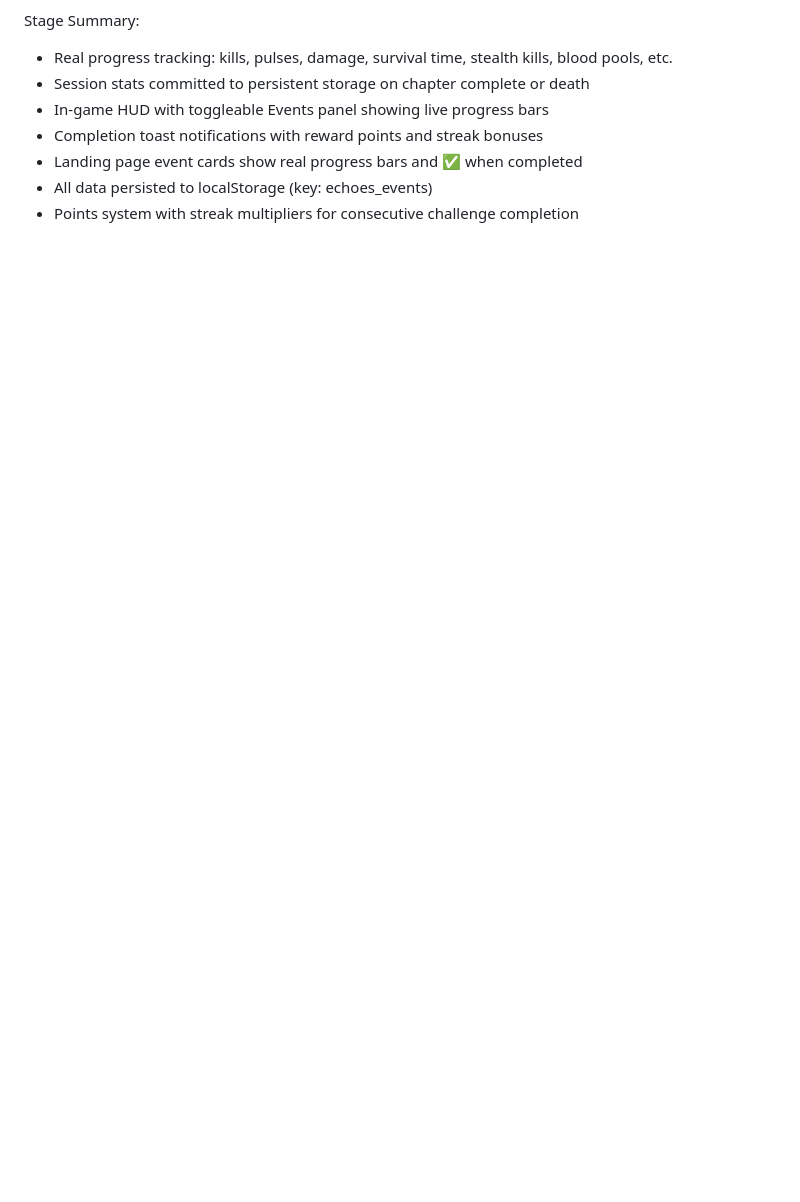
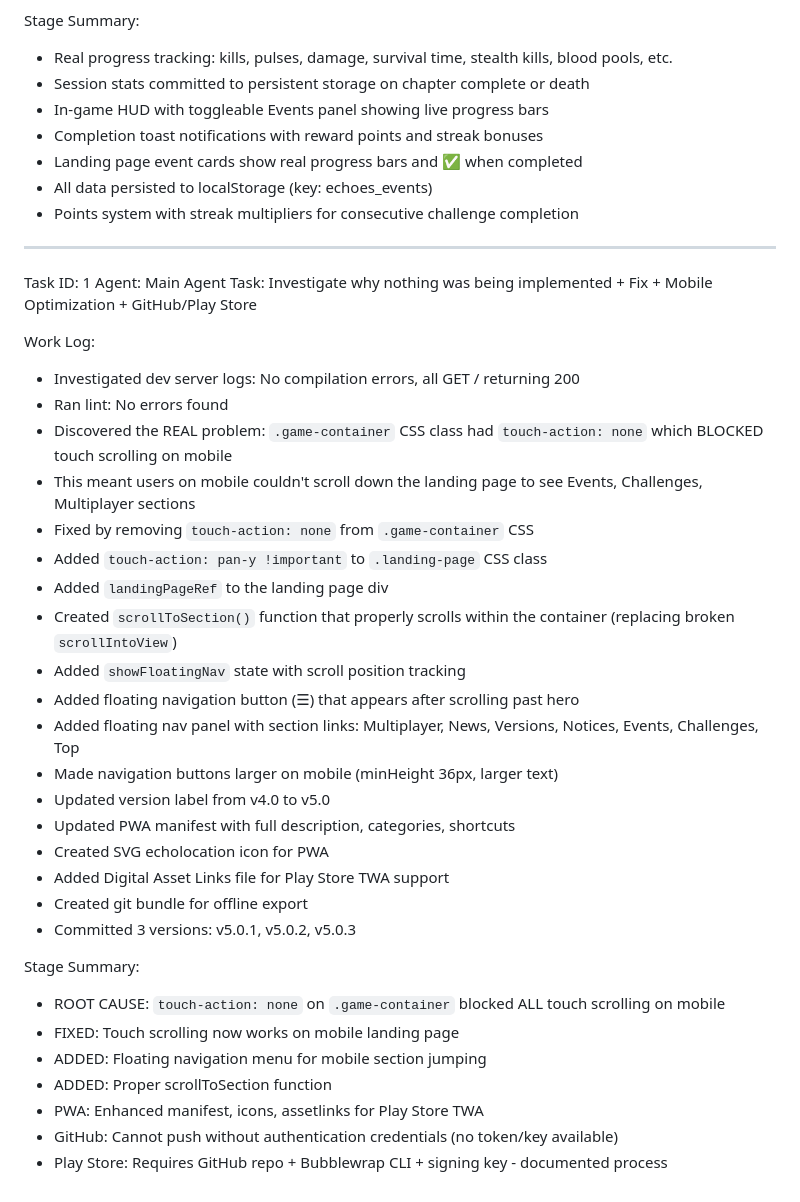
Before and after one commit to FazeUrru/echoes-of-the-static, a Markdown page: worklog.md, the part around the change. GitHub-like rendering; blank space fills up the shorter version.

Commit message:
870e00a4-740b-4b37-888d-18e04cc10105

```diff
--- a/worklog.md
+++ b/worklog.md
@@ -61,3 +61,36 @@ Stage Summary:
 - Landing page event cards show real progress bars and ✅ when completed
 - All data persisted to localStorage (key: echoes_events)
 - Points system with streak multipliers for consecutive challenge completion
+---
+Task ID: 1
+Agent: Main Agent
+Task: Investigate why nothing was being implemented + Fix + Mobile Optimization + GitHub/Play Store
+
+Work Log:
+- Investigated dev server logs: No compilation errors, all GET / returning 200
+- Ran lint: No errors found
+- Discovered the REAL problem: `.game-container` CSS class had `touch-action: none` which BLOCKED touch scrolling on mobile
+- This meant users on mobile couldn't scroll down the landing page to see Events, Challenges, Multiplayer sections
+- Fixed by removing `touch-action: none` from `.game-container` CSS
+- Added `touch-action: pan-y !important` to `.landing-page` CSS class
+- Added `landingPageRef` to the landing page div
+- Created `scrollToSection()` function that properly scrolls within the container (replacing broken `scrollIntoView`)
+- Added `showFloatingNav` state with scroll position tracking
+- Added floating navigation button (☰) that appears after scrolling past hero
+- Added floating nav panel with section links: Multiplayer, News, Versions, Notices, Events, Challenges, Top
+- Made navigation buttons larger on mobile (minHeight 36px, larger text)
+- Updated version label from v4.0 to v5.0
+- Updated PWA manifest with full description, categories, shortcuts
+- Created SVG echolocation icon for PWA
+- Added Digital Asset Links file for Play Store TWA support
+- Created git bundle for offline export
+- Committed 3 versions: v5.0.1, v5.0.2, v5.0.3
+
+Stage Summary:
+- ROOT CAUSE: `touch-action: none` on `.game-container` blocked ALL touch scrolling on mobile
+- FIXED: Touch scrolling now works on mobile landing page
+- ADDED: Floating navigation menu for mobile section jumping
+- ADDED: Proper scrollToSection function
+- PWA: Enhanced manifest, icons, assetlinks for Play Store TWA
+- GitHub: Cannot push without authentication credentials (no token/key available)
+- Play Store: Requires GitHub repo + Bubblewrap CLI + signing key - documented process
```
